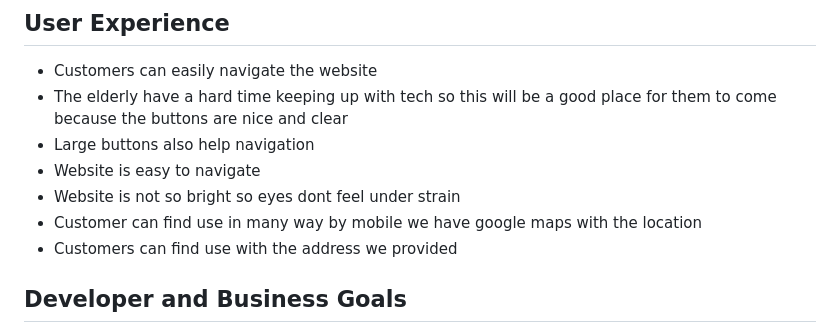
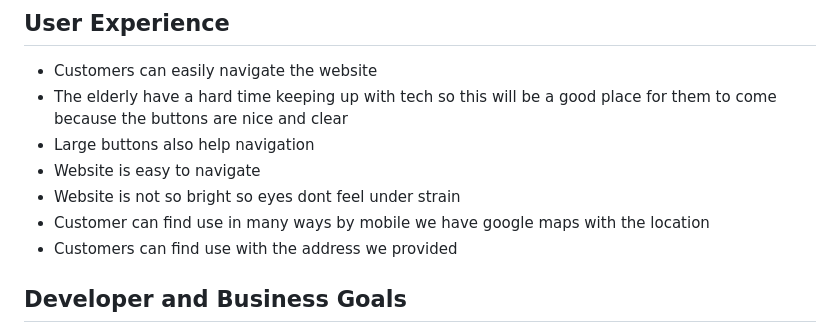
Before and after one commit to DonnavanStaddon/Project2, a Markdown page: README.md, the part around the change. Rendered like a GitHub page.

Commit message:
Typo fix

```diff
--- a/README.md
+++ b/README.md
@@ -12,7 +12,7 @@ https://donnavanstaddon.github.io/vadcode/
 * Large buttons also help navigation
 * Website is easy to navigate
 * Website is not so bright so eyes dont feel under strain
-* Customer can find use in many way by mobile we have google maps with the location
+* Customer can find use in many ways by mobile we have google maps with the location
 * Customers can find use with the address we provided
 
 ## Developer and Business Goals
```
